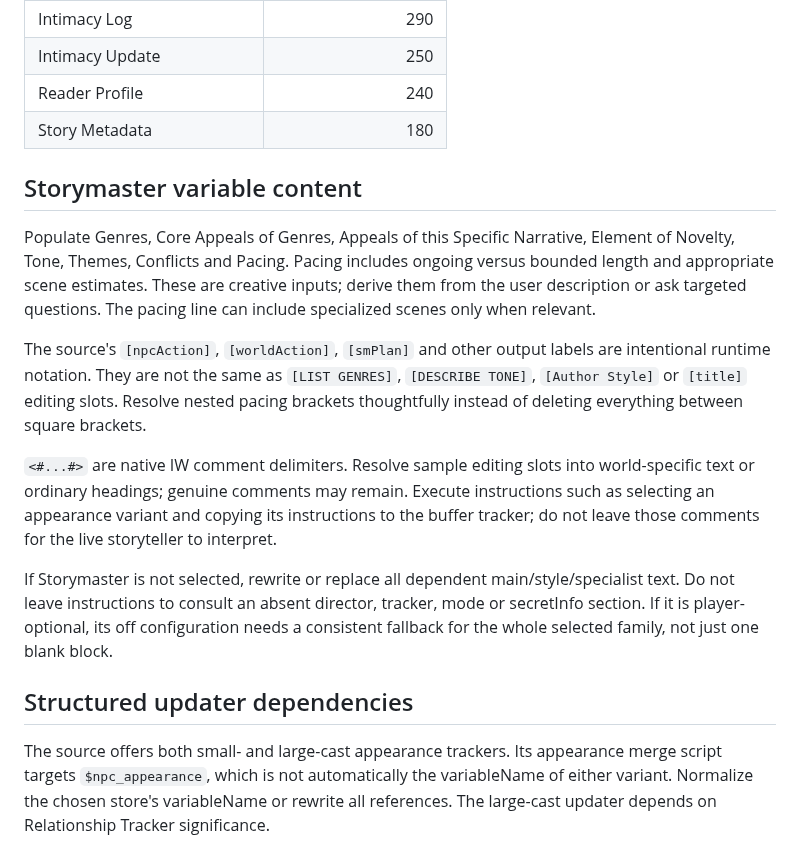
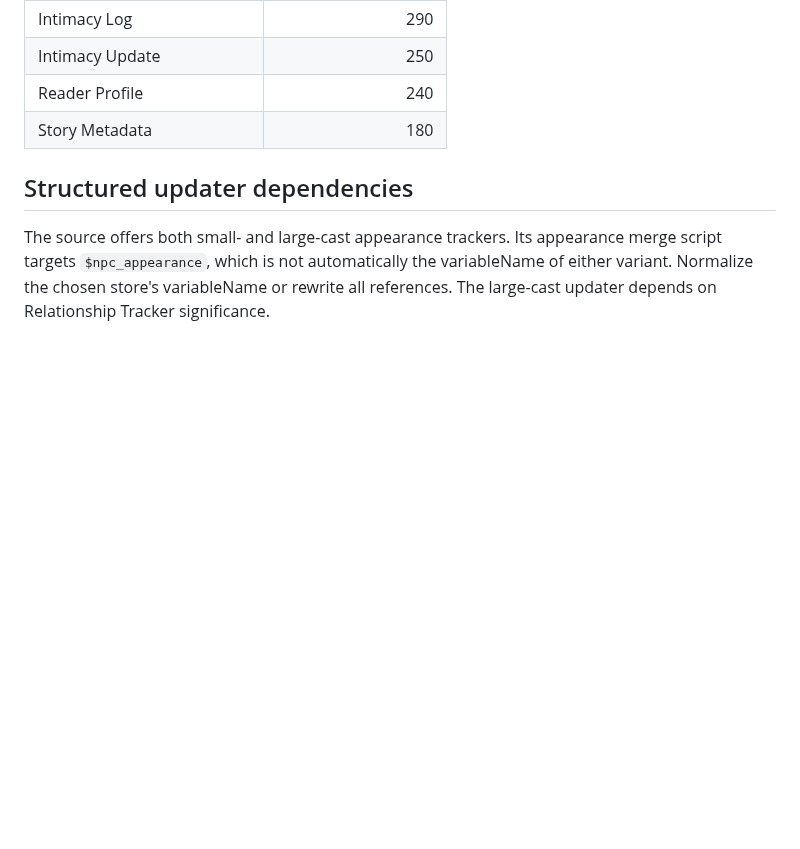
Before and after one commit to IW-Builder/IW-Builder.github.io, a Markdown page: library/Integration.md, the part around one of its changes. Drawn GitHub-style; blank space fills up the shorter version.

```diff
--- a/library/Integration.md
+++ b/library/Integration.md
@@ -64,16 +57,6 @@ Tracker estimates below cover updateInstructions only; descriptions, schemas, st
 | Intimacy Update | 250 |
 | Reader Profile | 240 |
 | Story Metadata | 180 |
-
-## Storymaster variable content
-
-Populate Genres, Core Appeals of Genres, Appeals of this Specific Narrative, Element of Novelty, Tone, Themes, Conflicts and Pacing. Pacing includes ongoing versus bounded length and appropriate scene estimates. These are creative inputs; derive them from the user description or ask targeted questions. The pacing line can include specialized scenes only when relevant.
-
-The source's `[npcAction]`, `[worldAction]`, `[smPlan]` and other output labels are intentional runtime notation. They are not the same as `[LIST GENRES]`, `[DESCRIBE TONE]`, `[Author Style]` or `[title]` editing slots. Resolve nested pacing brackets thoughtfully instead of deleting everything between square brackets.
-
-`<#...#>` are native IW comment delimiters. Resolve sample editing slots into world-specific text or ordinary headings; genuine comments may remain. Execute instructions such as selecting an appearance variant and copying its instructions to the buffer tracker; do not leave those comments for the live storyteller to interpret.
-
-If Storymaster is not selected, rewrite or replace all dependent main/style/specialist text. Do not leave instructions to consult an absent director, tracker, mode or secretInfo section. If it is player-optional, its off configuration needs a consistent fallback for the whole selected family, not just one blank block.
 
 ## Structured updater dependencies
 
```
Also changed, not shown: other parts of library/Integration.md (+17 -24 lines).
